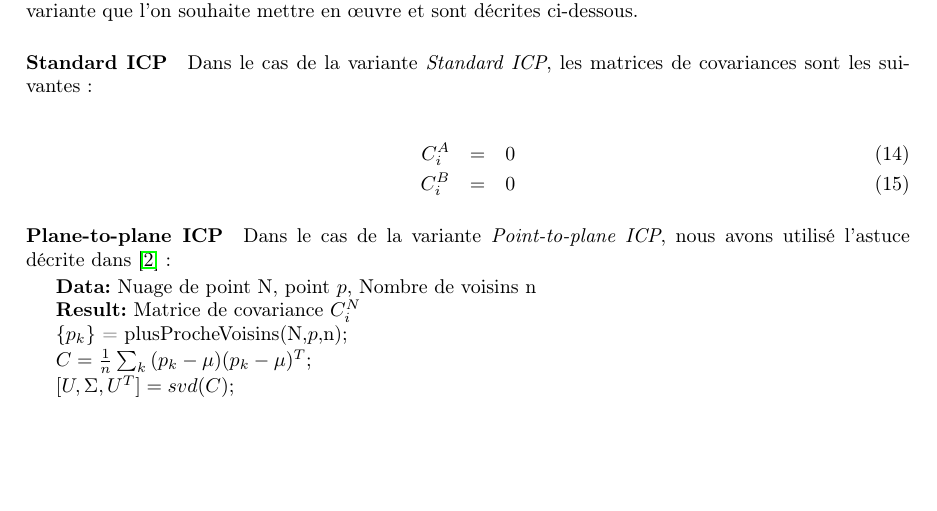
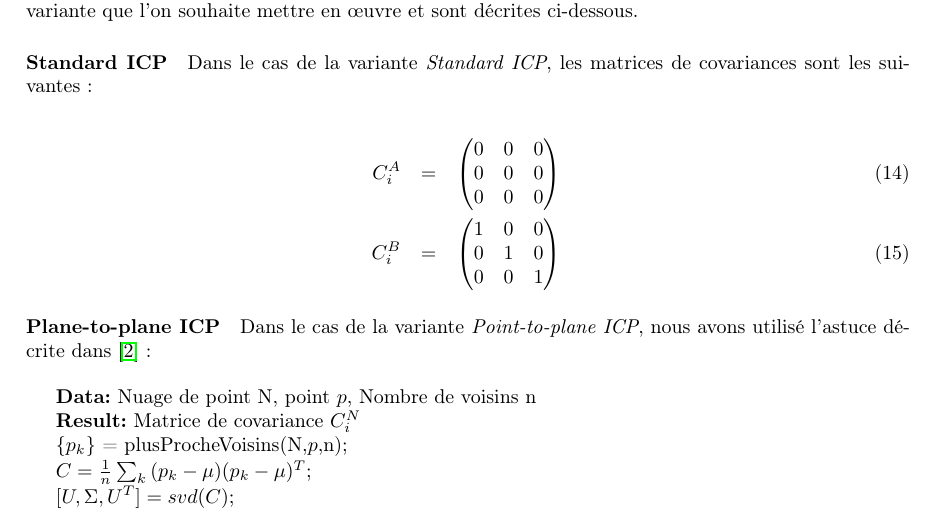
Before and after one commit to Al-th/MVA_Npm, a LaTeX document (Report/lab_report_1.tex, which reads Report/Chapters/Implementation.tex): part of page 9 of 13, cut so that both start at the same text, the shorter picture padded with empty space. Compiled offline with pdfLaTeX.

```diff
--- a/Report/Chapters/Implementation.tex
+++ b/Report/Chapters/Implementation.tex
@@ -58,13 +58,24 @@
 Dans le cas de la variante \textit{Standard ICP}, les matrices de covariances sont les suivantes :
 
 \begin{eqnarray}
-C_{i}^A &=& 0\\
-C_{i}^B &=& 0
+C_{i}^A &=&
+\begin{pmatrix}
+0 & 0 & 0\\
+0 & 0 & 0\\
+0 & 0 & 0
+\end{pmatrix}\\
+C_{i}^B &=&
+\begin{pmatrix}
+1 & 0 & 0\\
+0 & 1 & 0\\
+0 & 0 & 1
+\end{pmatrix}
 \end{eqnarray}
 
 \paragraph{Plane-to-plane ICP}
 
-Dans le cas de la variante \textit{Point-to-plane ICP}, nous avons utilisé l'astuce décrite dans \cite{bib_gicp} :
+Dans le cas de la variante \textit{Point-to-plane ICP}, nous avons utilisé l'astuce décrite dans \cite{bib_gicp} : \\
+
 
 \begin{algorithm}[H]
 \KwData{Nuage de point N, point $p$, Nombre de voisins n}
```
Also changed, not shown: 1 other file.
